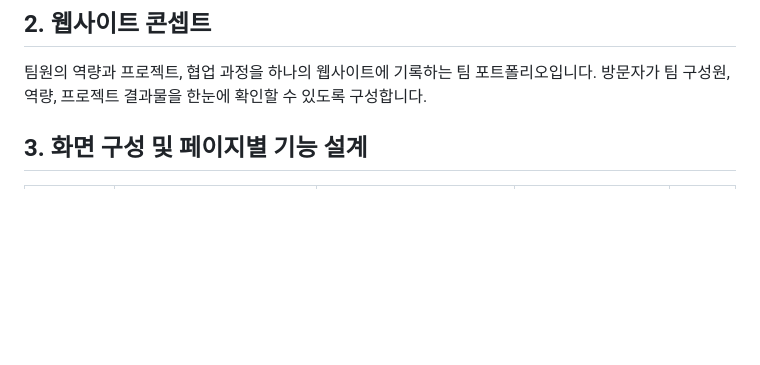
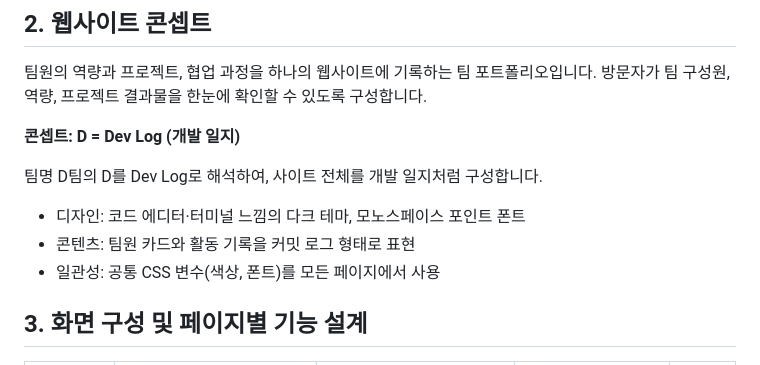
Before and after one commit to wonchandev/oss-team-portfolio, a Markdown page: docs/project-plan.md, the part around the change. Drawn GitHub-style; blank space fills up the shorter version.

```diff
--- a/docs/project-plan.md
+++ b/docs/project-plan.md
@@ -17,6 +17,14 @@
 
 팀원의 역량과 프로젝트, 협업 과정을 하나의 웹사이트에 기록하는 팀 포트폴리오입니다.
 방문자가 팀 구성원, 역량, 프로젝트 결과물을 한눈에 확인할 수 있도록 구성합니다.
+
+**콘셉트: D = Dev Log (개발 일지)**
+
+팀명 D팀의 D를 Dev Log로 해석하여, 사이트 전체를 개발 일지처럼 구성합니다.
+
+- 디자인: 코드 에디터·터미널 느낌의 다크 테마, 모노스페이스 포인트 폰트
+- 콘텐츠: 팀원 카드와 활동 기록을 커밋 로그 형태로 표현
+- 일관성: 공통 CSS 변수(색상, 폰트)를 모든 페이지에서 사용
 
 ## 3. 화면 구성 및 페이지별 기능 설계
 
```
Also changed, not shown: README.md (+8 -0 lines).
